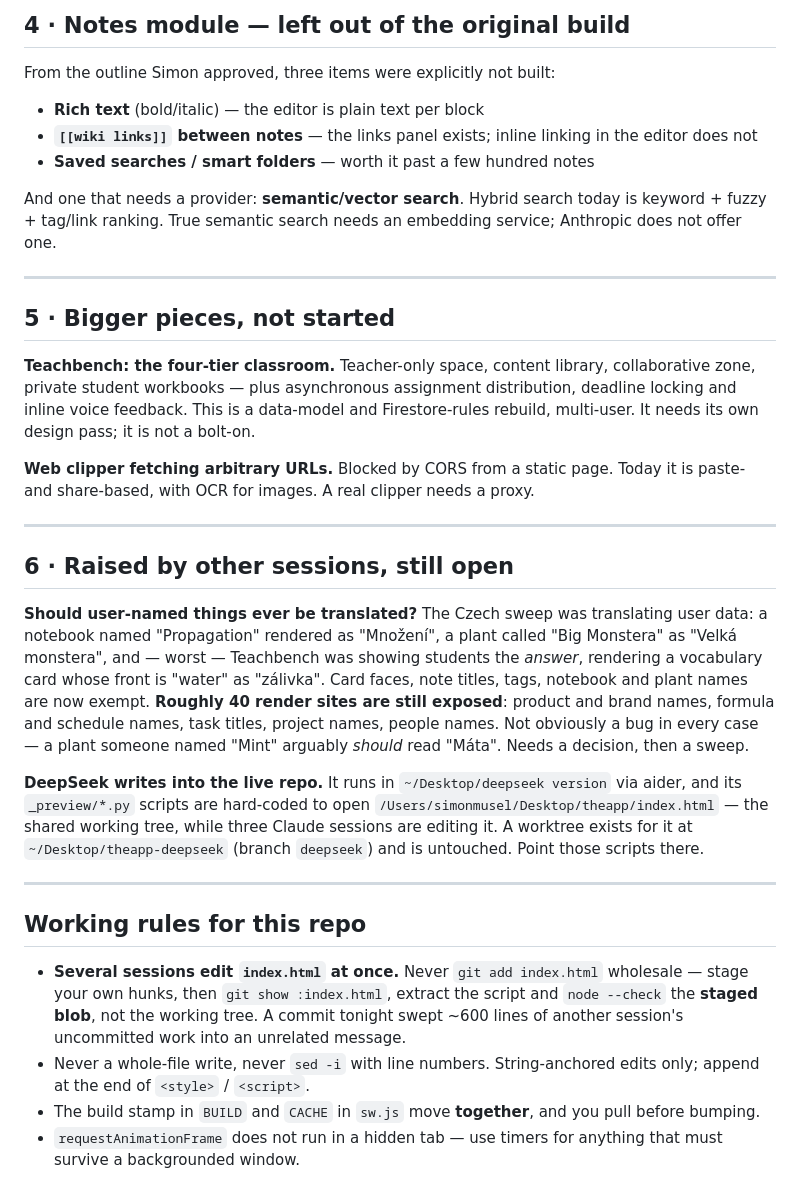
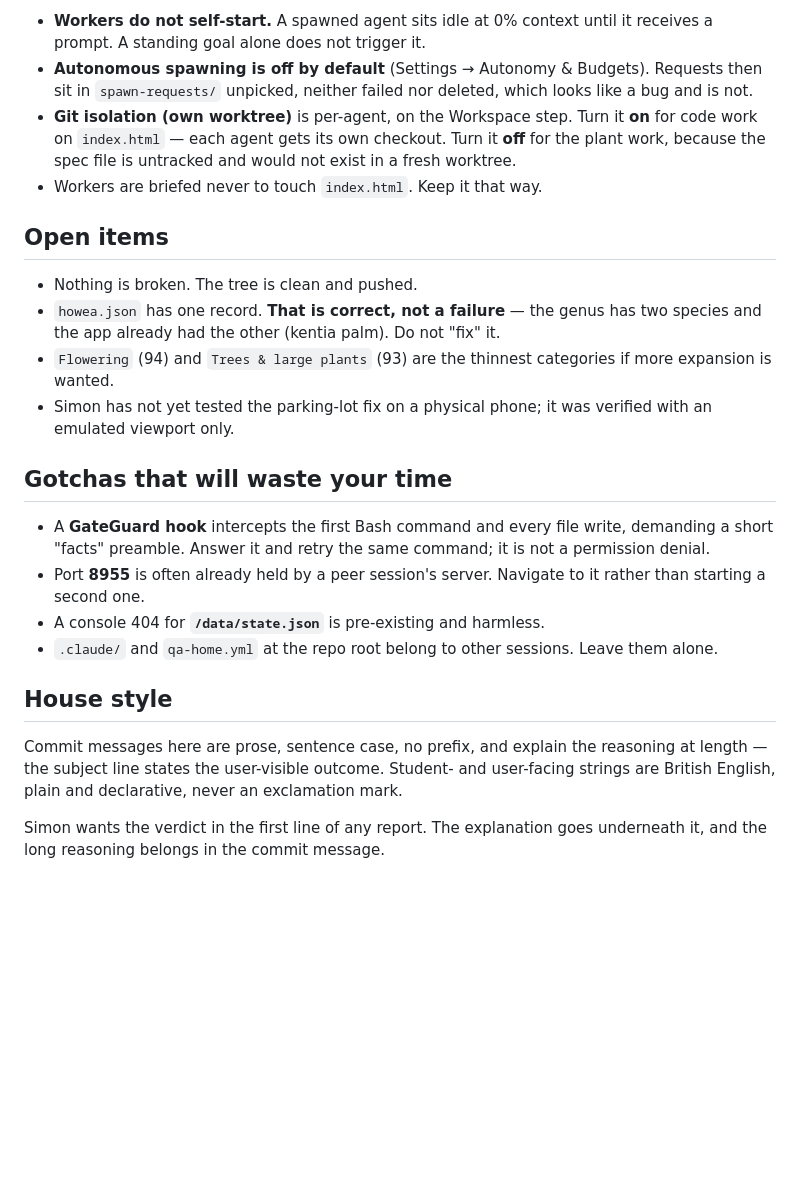
Before and after one commit to mrsimonm/the-plan, a Markdown page: HANDOFF.md, the part around one of its changes. Drawn GitHub-style; blank space fills up the shorter version.

```diff
--- a/HANDOFF.md
+++ b/HANDOFF.md
@@ -82,64 +85,43 @@ the laptop. Defensible for gallery shots, arguably wrong for a photo that is
 
-## 4 · Notes module — left out of the original build
+- **Workers do not self-start.** A spawned agent sits idle at 0% context
+  until it receives a prompt. A standing goal alone does not trigger it.
+- **Autonomous spawning is off by default** (Settings → Autonomy & Budgets).
+  Requests then sit in `spawn-requests/` unpicked, neither failed nor
+  deleted, which looks like a bug and is not.
+- **Git isolation (own worktree)** is per-agent, on the Workspace step. Turn
+  it **on** for code work on `index.html` — each agent gets its own checkout.
+  Turn it **off** for the plant work, because the spec file is untracked and
+  would not exist in a fresh worktree.
+- Workers are briefed never to touch `index.html`. Keep it that way.
 
-From the outline Simon approved, three items were explicitly not built:
+## Open items
 
-- **Rich text** (bold/italic) — the editor is plain text per block
-- **`[[wiki links]]` between notes** — the links panel exists; inline linking
-  in the editor does not
-- **Saved searches / smart folders** — worth it past a few hundred notes
+- Nothing is broken. The tree is clean and pushed.
+- `howea.json` has one record. **That is correct, not a failure** — the genus
+  has two species and the app already had the other (kentia palm). Do not
+  "fix" it.
+- `Flowering` (94) and `Trees & large plants` (93) are the thinnest
+  categories if more expansion is wanted.
+- Simon has not yet tested the parking-lot fix on a physical phone; it was
+  verified with an emulated viewport only.
 
-And one that needs a provider: **semantic/vector search**. Hybrid search today
-is keyword + fuzzy + tag/link ranking. True semantic search needs an embedding
-service; Anthropic does not offer one.
+## Gotchas that will waste your time
 
----
+- A **GateGuard hook** intercepts the first Bash command and every file
+  write, demanding a short "facts" preamble. Answer it and retry the same
+  command; it is not a permission denial.
+- Port **8955** is often already held by a peer session's server. Navigate to
+  it rather than starting a second one.
+- A console 404 for **`/data/state.json`** is pre-existing and harmless.
+- `.claude/` and `qa-home.yml` at the repo root belong to other sessions.
+  Leave them alone.
 
-## 5 · Bigger pieces, not started
+## House style
 
-**Teachbench: the four-tier classroom.** Teacher-only space, content library,
-collaborative zone, private student workbooks — plus asynchronous assignment
-distribution, deadline locking and inline voice feedback. This is a data-model
-and Firestore-rules rebuild, multi-user. It needs its own design pass; it is
-not a bolt-on.
+Commit messages here are prose, sentence case, no prefix, and explain the
+reasoning at length — the subject line states the user-visible outcome.
+Student- and user-facing strings are British English, plain and declarative,
+never an exclamation mark.
 
-**Web clipper fetching arbitrary URLs.** Blocked by CORS from a static page.
-Today it is paste- and share-based, with OCR for images. A real clipper needs
-a proxy.
-
----
-
-## 6 · Raised by other sessions, still open
-
-**Should user-named things ever be translated?** The Czech sweep was
-translating user data: a notebook named "Propagation" rendered as "Množení", a
-plant called "Big Monstera" as "Velká monstera", and — worst — Teachbench was
-showing students the *answer*, rendering a vocabulary card whose front is
-"water" as "zálivka". Card faces, note titles, tags, notebook and plant names
-are now exempt. **Roughly 40 render sites are still exposed**: product and
-brand names, formula and schedule names, task titles, project names, people
-names. Not obviously a bug in every case — a plant someone named "Mint"
-arguably *should* read "Máta". Needs a decision, then a sweep.
-
-**DeepSeek writes into the live repo.** It runs in `~/Desktop/deepseek version`
-via aider, and its `_preview/*.py` scripts are hard-coded to open
-`/Users/simonmusel/Desktop/theapp/index.html` — the shared working tree, while
-three Claude sessions are editing it. A worktree exists for it at
-`~/Desktop/theapp-deepseek` (branch `deepseek`) and is untouched. Point those
-scripts there.
-
----
-
-## Working rules for this repo
-
-- **Several sessions edit `index.html` at once.** Never `git add index.html`
-  wholesale — stage your own hunks, then `git show :index.html`, extract the
-  script and `node --check` the **staged blob**, not the working tree. A commit
-  tonight swept ~600 lines of another session's uncommitted work into an
-  unrelated message.
-- Never a whole-file write, never `sed -i` with line numbers. String-anchored
-  edits only; append at the end of `<style>` / `<script>`.
-- The build stamp in `BUILD` and `CACHE` in `sw.js` move **together**, and you
-  pull before bumping.
-- `requestAnimationFrame` does not run in a hidden tab — use timers for
-  anything that must survive a backgrounded window.
+Simon wants the verdict in the first line of any report. The explanation
+goes underneath it, and the long reasoning belongs in the commit message.
```
Also changed, not shown: other parts of HANDOFF.md (+65 -62 lines).
